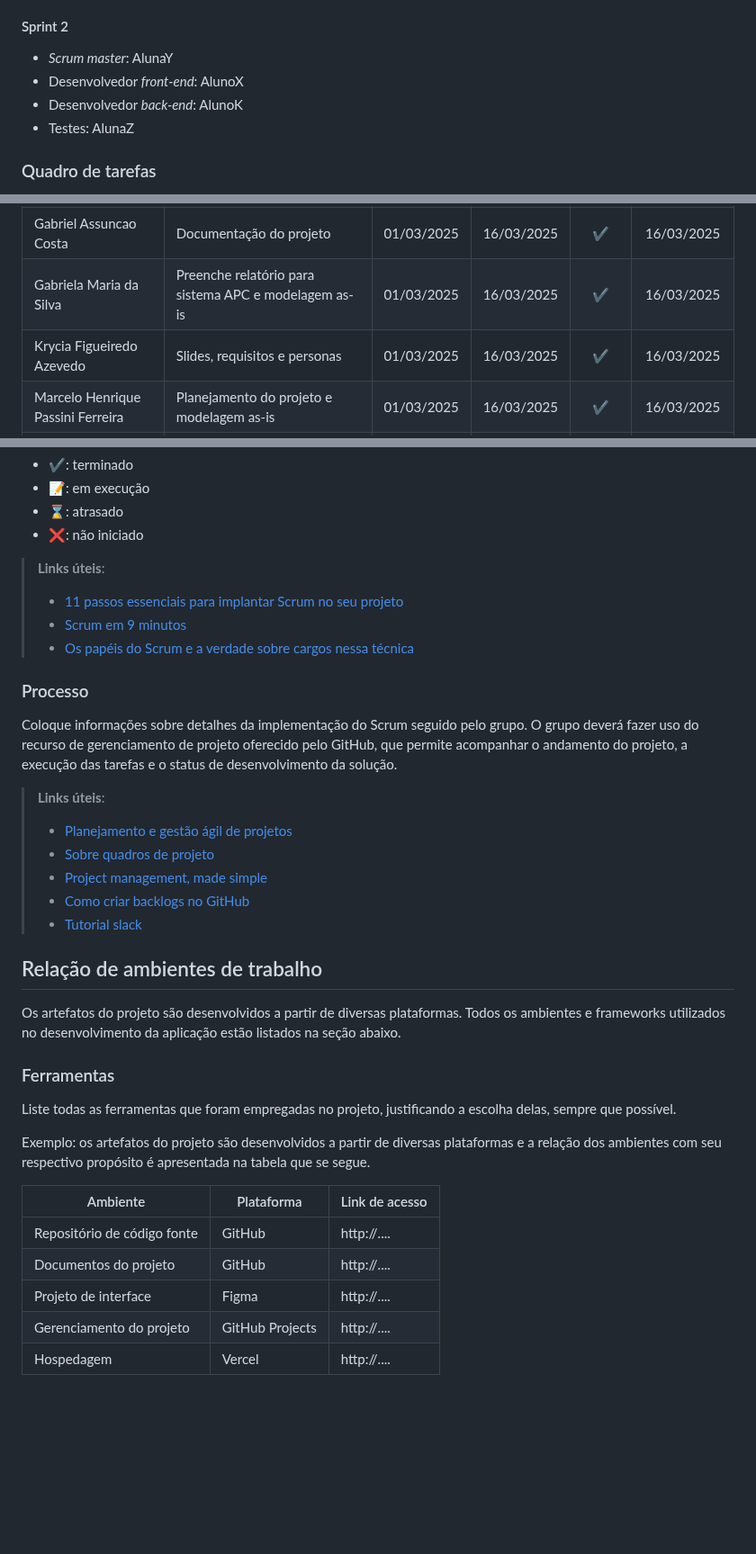
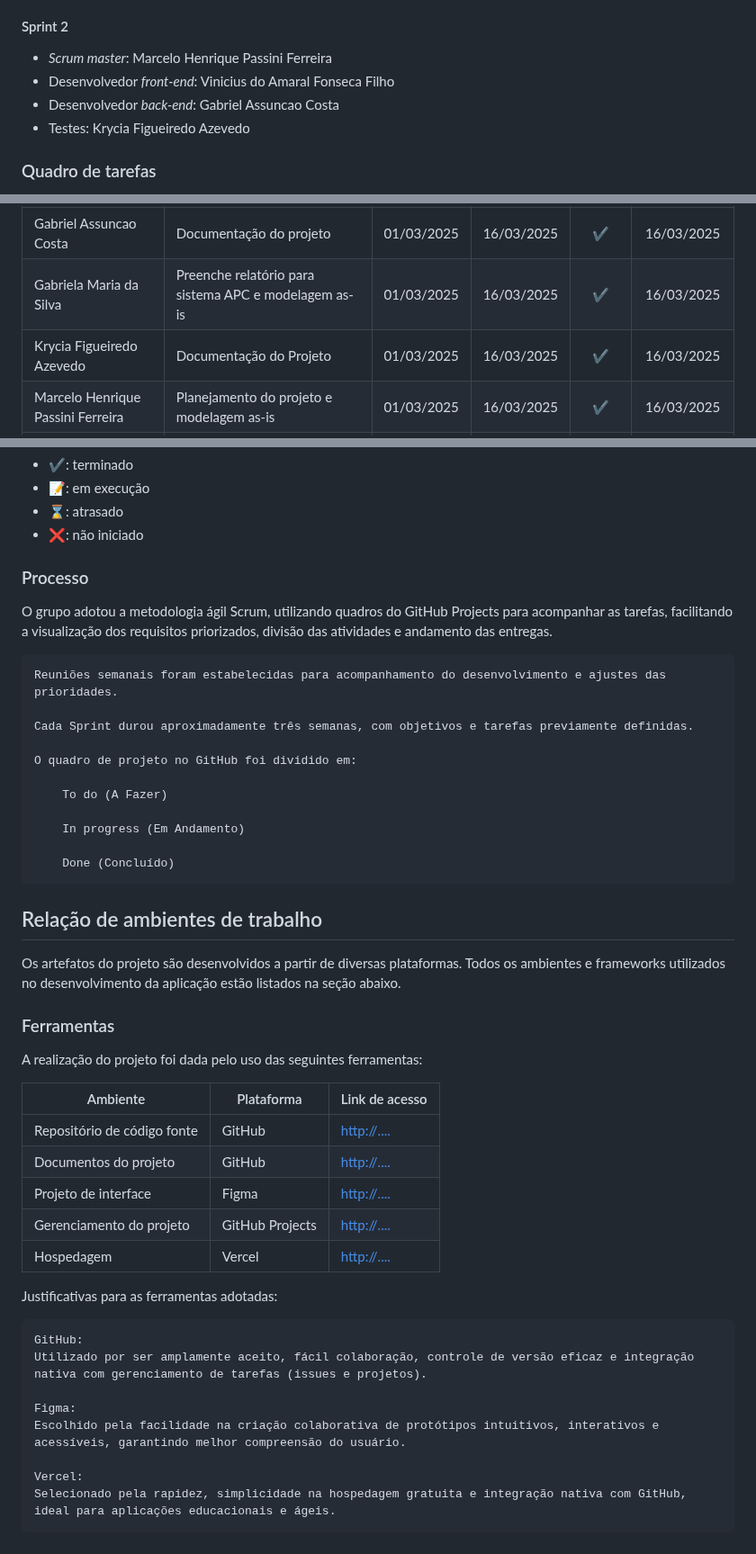
Before and after one commit to ICEI-PUC-Minas-PBE-ADS-SI/2025-1-p5-tias-FarmaCeltas, a Markdown page: docs/03-Metodologia.md, 3 parts joined by grey strips. Shown at 90% size. Drawn GitHub-style; blank space fills up the shorter version.

Commit message:
feat: Atualiza metodologia na documentação do projeto

```diff
--- a/docs/03-Metodologia.md
+++ b/docs/03-Metodologia.md
@@ -46,10 +43,10 @@ Discuta como a configuração do projeto foi feita na ferramenta de versionament
   Slides e acompanhamento de projeto: Krycia Figueiredo Azevedo e Vinicius do Amaral Fonseca Filho
 
 #### Sprint 2
-- _Scrum master_: AlunaY
-- Desenvolvedor _front-end_: AlunoX
-- Desenvolvedor _back-end_: AlunoK
-- Testes: AlunaZ
+- _Scrum master_: Marcelo Henrique Passini Ferreira
+- Desenvolvedor _front-end_: Vinicius do Amaral Fonseca Filho
+- Desenvolvedor _back-end_: Gabriel Assuncao Costa
+- Testes: Krycia Figueiredo Azevedo
 
 ###  Quadro de tarefas
 
@@ -76,7 +73,7 @@ Atualizado em: 26/03/2025
 | :----                                |    :----                                                |      :----:    | :----:     | :----:   | :----:          |
 | Gabriel Assuncao Costa               | Documentação do projeto                                 | 01/03/2025     | 16/03/2025 | ✔️       |16/03/2025      |
 | Gabriela Maria da Silva              | Preenche relatório para sistema APC  e modelagem as-is  | 01/03/2025     | 16/03/2025 | ✔️       |16/03/2025      |
-| Krycia Figueiredo Azevedo            | Slides, requisitos e personas                           | 01/03/2025     | 16/03/2025 | ✔️       |16/03/2025      |
+| Krycia Figueiredo Azevedo            | Documentação do Projeto                                 | 01/03/2025     | 16/03/2025 | ✔️       |16/03/2025      |
 | Marcelo Henrique Passini Ferreira    | Planejamento do projeto e modelagem as-is               | 01/03/2025     | 16/03/2025 | ✔️       |16/03/2025      |
 | Rafael Bernardoni Gomes              | Documentação do projeto                                 | 01/03/2025     | 16/03/2025 | ✔️       |16/03/2025      |
 | Vinicius do Amaral Fonseca Filho     | Slides e acompanhamento do projeto                      | 01/03/2025     | 16/03/2025 | ✔️       |16/03/2025      |
@@ -88,22 +85,20 @@ Legenda:
 - ⌛: atrasado
 - ❌: não iniciado
 
+### Processo
+O grupo adotou a metodologia ágil Scrum, utilizando quadros do GitHub Projects para acompanhar as tarefas, facilitando a visualização dos requisitos priorizados, divisão das atividades e andamento das entregas.
 
-> **Links úteis**:
-> - [11 passos essenciais para implantar Scrum no seu projeto](https://mindmaster.com.br/scrum-11-passos/)
-> - [Scrum em 9 minutos](https://www.youtube.com/watch?v=XfvQWnRgxG0)
-> - [Os papéis do Scrum e a verdade sobre cargos nessa técnica](https://www.atlassian.com/br/agile/scrum/roles)
+    Reuniões semanais foram estabelecidas para acompanhamento do desenvolvimento e ajustes das prioridades.
 
-### Processo
+    Cada Sprint durou aproximadamente três semanas, com objetivos e tarefas previamente definidas.
 
-Coloque informações sobre detalhes da implementação do Scrum seguido pelo grupo. O grupo deverá fazer uso do recurso de gerenciamento de projeto oferecido pelo GitHub, que permite acompanhar o andamento do projeto, a execução das tarefas e o status de desenvolvimento da solução.
+    O quadro de projeto no GitHub foi dividido em:
 
-> **Links úteis**:
-> - [Planejamento e gestão ágil de projetos](https://pucminas.instructure.com/courses/87878/pages/unidade-2-tema-2-utilizacao-de-ferramentas-para-controle-de-versoes-de-software)
-> - [Sobre quadros de projeto](https://docs.github.com/pt/issues/organizing-your-work-with-project-boards/managing-project-boards/about-project-boards)
-> - [Project management, made simple](https://github.com/features/project-management/)
-> - [Como criar backlogs no GitHub](https://www.youtube.com/watch?v=RXEy6CFu9Hk)
-> - [Tutorial slack](https://slack.com/intl/en-br/)
+        To do (A Fazer)
+
+        In progress (Em Andamento)
+
+        Done (Concluído)
 
 
 ## Relação de ambientes de trabalho
@@ -112,14 +107,23 @@ Os artefatos do projeto são desenvolvidos a partir de diversas plataformas. Tod
 
 ### Ferramentas
 
-Liste todas as ferramentas que foram empregadas no projeto, justificando a escolha delas, sempre que possível.
-
-Exemplo: os artefatos do projeto são desenvolvidos a partir de diversas plataformas e a relação dos ambientes com seu respectivo propósito é apresentada na tabela que se segue.
+A realização do projeto foi dada pelo uso das seguintes ferramentas:
 
 | Ambiente                            | Plataforma                         | Link de acesso                         |
 |-------------------------------------|------------------------------------|----------------------------------------|
-| Repositório de código fonte         | GitHub                             | http://....                            |
-| Documentos do projeto               | GitHub                             | http://....                            |
-| Projeto de interface                | Figma                              | http://....                            |
-| Gerenciamento do projeto            | GitHub Projects                    | http://....                            |
-| Hospedagem                          | Vercel                             | http://....                            |
+| Repositório de código fonte         | GitHub                             | [http://.... ](https://github.com)     |
+| Documentos do projeto               | GitHub                             | [http://.... ](https://github.com)     |
+| Projeto de interface                | Figma                              | [http://.... ](https://www.figma.com/) |
+| Gerenciamento do projeto            | GitHub Projects                    | [http://.... ](https://github.com)     |
+| Hospedagem                          | Vercel                             | [http://.... ](https://vercel.com/)    |
+
+Justificativas para as ferramentas adotadas:
+
+    GitHub:
+    Utilizado por ser amplamente aceito, fácil colaboração, controle de versão eficaz e integração nativa com gerenciamento de tarefas (issues e projetos).
+
+    Figma:
+    Escolhido pela facilidade na criação colaborativa de protótipos intuitivos, interativos e acessíveis, garantindo melhor compreensão do usuário.
+
+    Vercel:
+    Selecionado pela rapidez, simplicidade na hospedagem gratuita e integração nativa com GitHub, ideal para aplicações educacionais e ágeis.
```
Also changed, not shown: other parts of docs/03-Metodologia.md (+6 -9 lines).
